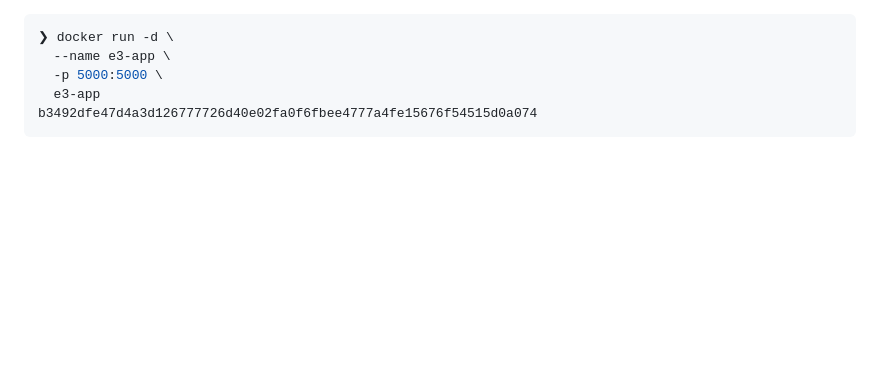
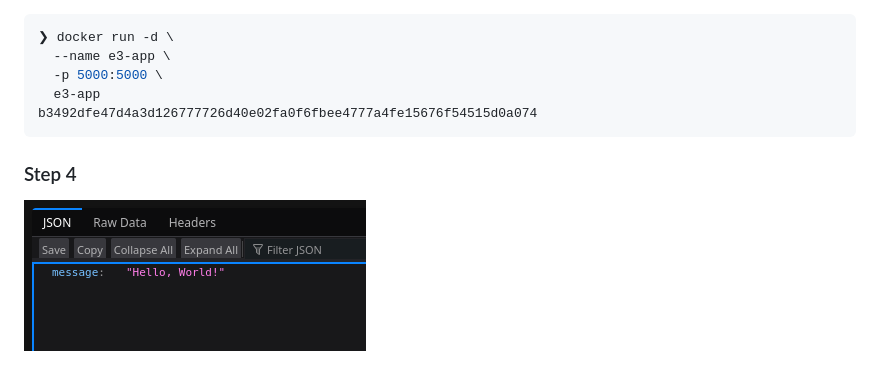
Before and after one commit to NoCymer/TP-Docker, a Markdown page: README.md, the part around the change. Drawn GitHub-style; pictures changed too: images/e3.4.png (added); blank space fills up the shorter version.

Commit message:
feat: step 4 done

````diff
--- a/README.md
+++ b/README.md
@@ -173,3 +173,7 @@ mon_nginx
   e3-app
 b3492dfe47d4a3d126777726d40e02fa0f6fbee4777a4fe15676f54515d0a074
 ```
+
+### Step 4
+
+![HelloWorld](images/e3.4.png)
````
